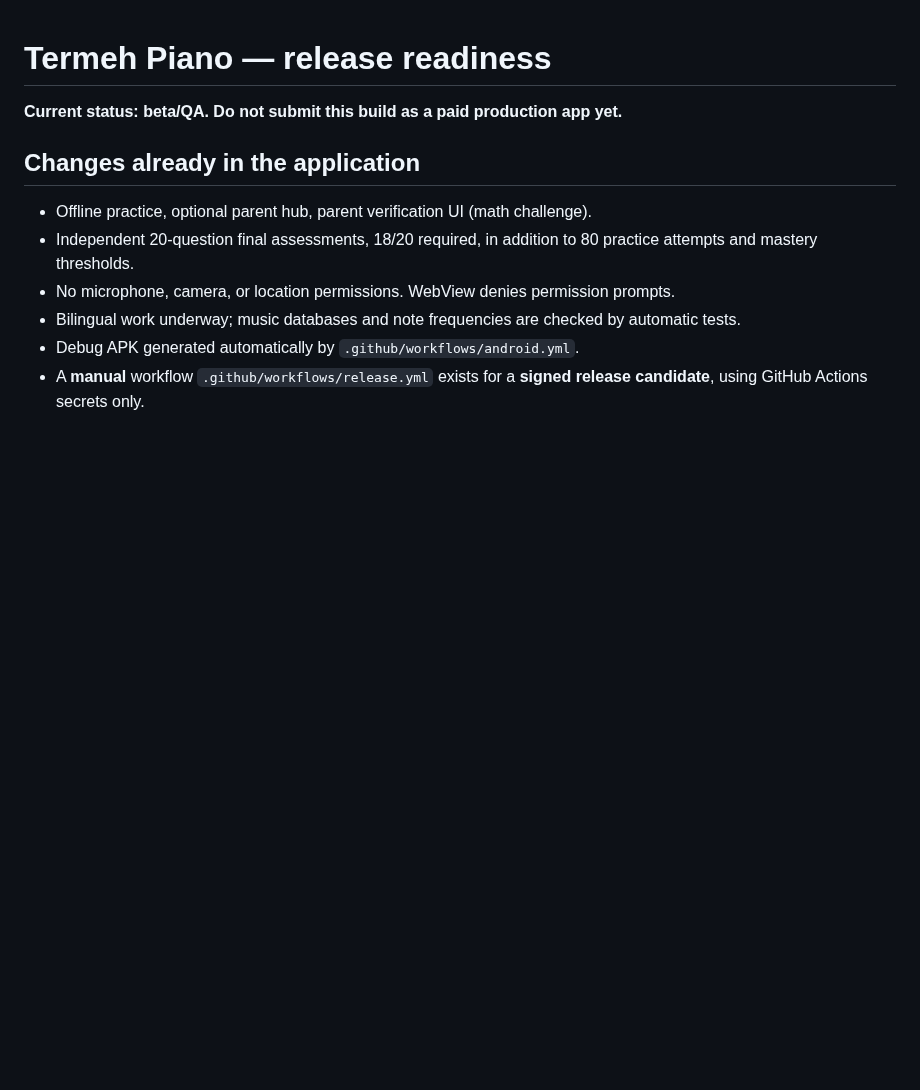
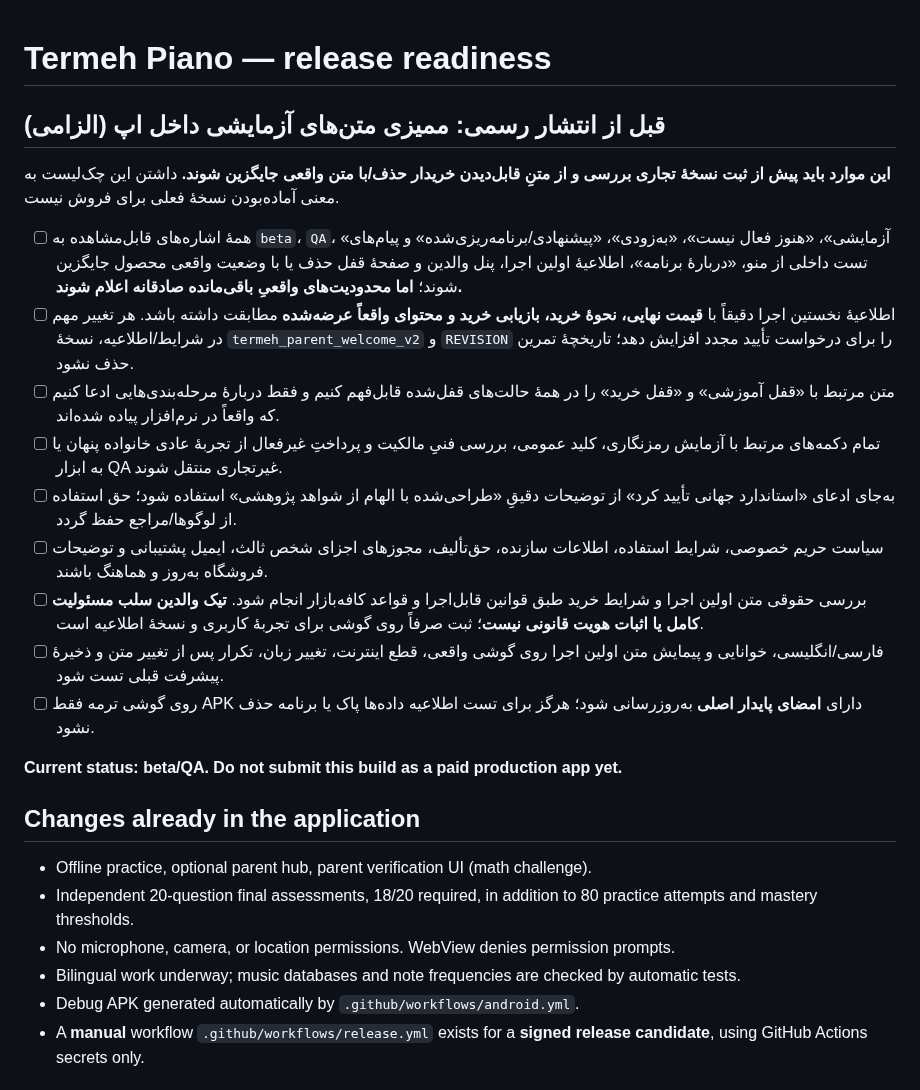
Before and after one commit to bahmanjavani-code/termeh-piano-adventure, a Markdown page: RELEASE_CHECKLIST.md, the part around the change. Drawn GitHub-style; blank space fills up the shorter version.

Commit message:
Track mandatory cleanup of developer hints and commercial copy before Cafe Bazaar submission

```diff
--- a/RELEASE_CHECKLIST.md
+++ b/RELEASE_CHECKLIST.md
@@ -1,4 +1,18 @@
 # Termeh Piano — release readiness
+
+## قبل از انتشار رسمی: ممیزی متن‌های آزمایشی داخل اپ (الزامی)
+
+**این موارد باید پیش از ثبت نسخهٔ تجاری بررسی و از متنِ قابل‌دیدن خریدار حذف/با متن واقعی جایگزین شوند.** داشتن این چک‌لیست به معنی آماده‌بودن نسخهٔ فعلی برای فروش نیست.
+
+- [ ] همهٔ اشاره‌های قابل‌مشاهده به `beta`، `QA`، «آزمایشی»، «هنوز فعال نیست»، «به‌زودی»، «پیشنهادی/برنامه‌ریزی‌شده» و پیام‌های تست داخلی از منو، «دربارهٔ برنامه»، اطلاعیهٔ اولین اجرا، پنل والدین و صفحهٔ قفل حذف یا با وضعیت واقعی محصول جایگزین شوند؛ **اما محدودیت‌های واقعیِ باقی‌مانده صادقانه اعلام شوند.**
+- [ ] اطلاعیهٔ نخستین اجرا دقیقاً با **قیمت نهایی، نحوهٔ خرید، بازیابی خرید و محتوای واقعاً عرضه‌شده** مطابقت داشته باشد. هر تغییر مهم در شرایط/اطلاعیه، نسخهٔ `termeh_parent_welcome_v2` و `REVISION` را برای درخواست تأیید مجدد افزایش دهد؛ تاریخچهٔ تمرین حذف نشود.
+- [ ] متن مرتبط با «قفل آموزشی» و «قفل خرید» را در همهٔ حالت‌های قفل‌شده قابل‌فهم کنیم و فقط دربارهٔ مرحله‌بندی‌هایی ادعا کنیم که واقعاً در نرم‌افزار پیاده شده‌اند.
+- [ ] تمام دکمه‌های مرتبط با آزمایش رمزنگاری، کلید عمومی، بررسی فنیِ مالکیت و پرداختِ غیرفعال از تجربهٔ عادی خانواده پنهان یا به ابزار QA غیرتجاری منتقل شوند.
+- [ ] به‌جای ادعای «استاندارد جهانی تأیید کرد» از توضیحات دقیقِ «طراحی‌شده با الهام از شواهد پژوهشی» استفاده شود؛ حق استفاده از لوگوها/مراجع حفظ گردد.
+- [ ] سیاست حریم خصوصی، شرایط استفاده، اطلاعات سازنده، حق‌تألیف، مجوزهای اجزای شخص ثالث، ایمیل پشتیبانی و توضیحات فروشگاه به‌روز و هماهنگ باشند.
+- [ ] بررسی حقوقی متن اولین اجرا و شرایط خرید طبق قوانین قابل‌اجرا و قواعد کافه‌بازار انجام شود. **تیک والدین سلب مسئولیت کامل یا اثبات هویت قانونی نیست**؛ ثبت صرفاً روی گوشی برای تجربهٔ کاربری و نسخهٔ اطلاعیه است.
+- [ ] فارسی/انگلیسی، خوانایی و پیمایش متن اولین اجرا روی گوشی واقعی، قطع اینترنت، تغییر زبان، تکرار پس از تغییر متن و ذخیرهٔ پیشرفت قبلی تست شود.
+- [ ] روی گوشی ترمه فقط APK دارای **امضای پایدار اصلی** به‌روزرسانی شود؛ هرگز برای تست اطلاعیه داده‌ها پاک یا برنامه حذف نشود.
 
 **Current status: beta/QA. Do not submit this build as a paid production app yet.**
 
```
